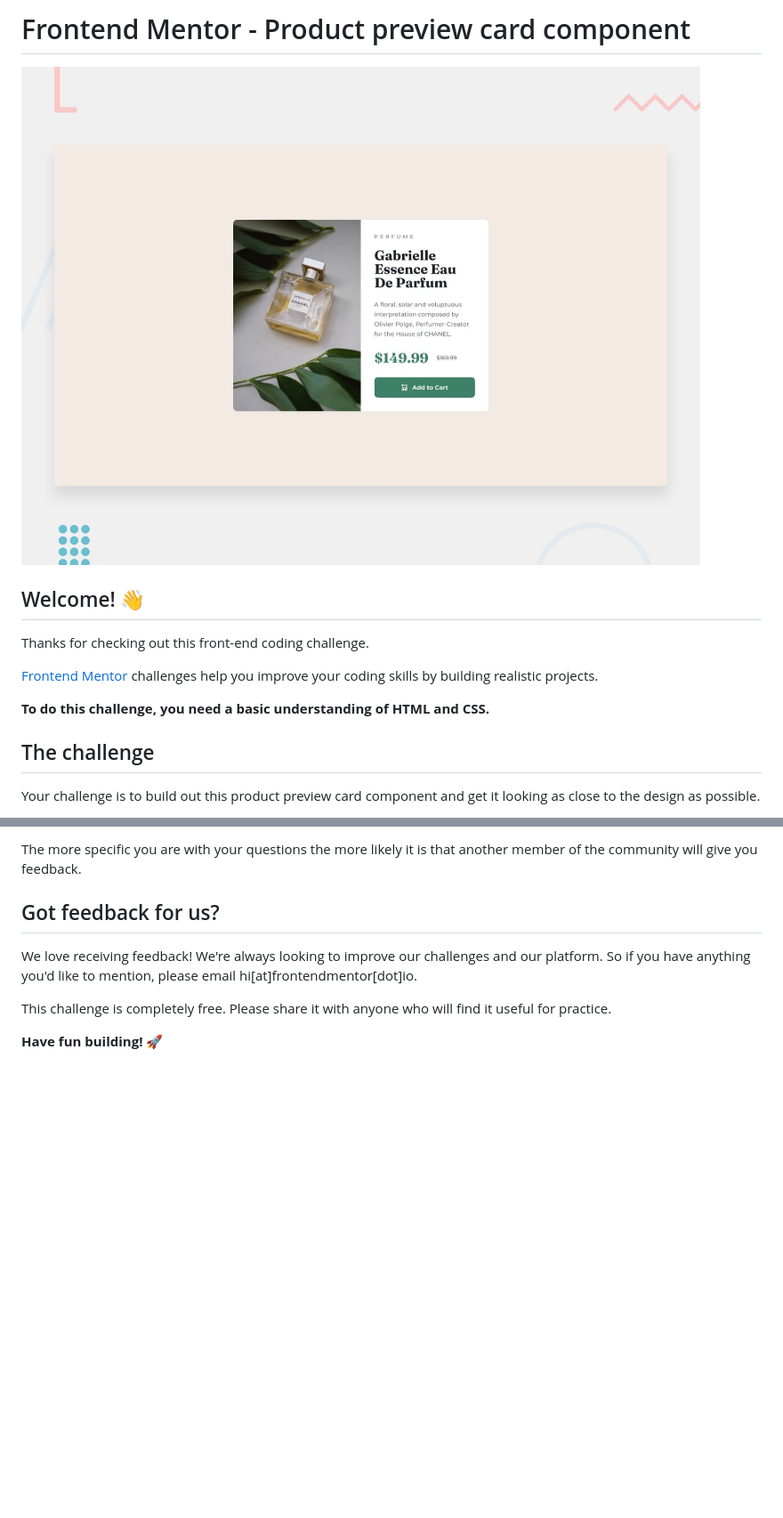
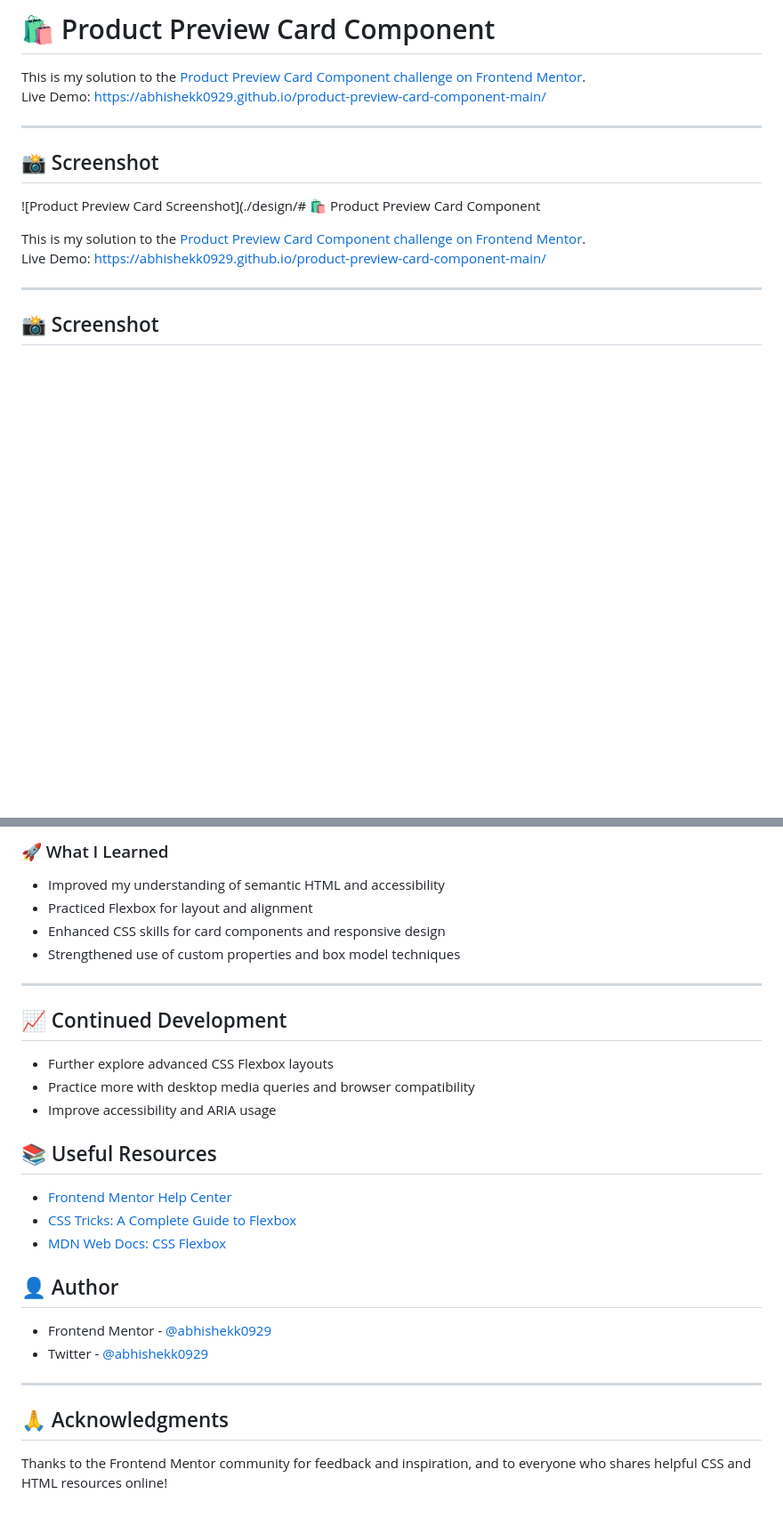
Before and after one commit to abhishekk0929/product-preview-card-component-main, a Markdown page: README.md, 2 parts joined by grey strips. Shown at 89% size. GitHub-like rendering; blank space fills up the shorter version.

```diff
--- a/README.md
+++ b/README.md
@@ -1,16 +1,19 @@
-# Frontend Mentor - Product preview card component
+# 🛍️ Product Preview Card Component
 
-![Design preview for the Product preview card component coding challenge](./design/desktop-preview.jpg)
+This is my solution to the [Product Preview Card Component challenge on Frontend Mentor](https://www.frontendmentor.io/challenges/product-preview-card-component-GO7UmttRfa).
+Live Demo: [https://abhishekk0929.github.io/product-preview-card-component-main/](https://abhishekk0929.github.io/product-preview-card-component-main/)
 
-## Welcome! 👋
+---
 
-Thanks for checking out this front-end coding challenge.
+## 📸 Screenshot
 
-[Frontend Mentor](https://www.frontendmentor.io) challenges help you improve your coding skills by building realistic projects.
+<!-- Replace with your actual screenshot file path if available -->
+![Product Preview Card Screenshot](./design/# 🛍️ Product Preview Card Component
 
-**To do this challenge, you need a basic understanding of HTML and CSS.**
+This is my solution to the [Product Preview Card Component challenge on Frontend Mentor](https://www.frontendmentor.io/challenges/product-preview-card-component-GO7UmttRfa).
+Live Demo: [https://abhishekk0929.github.io/product-preview-card-component-main/](https://abhishekk0929.github.io/product-preview-card-component-main/)
 
-## The challenge
+---
 
-Your challenge is to build out this product preview card component and get it looking as close to the design as possible.
+## 📸 Screenshot
 
@@ -83,10 +91,32 @@ We provide templates to help you share your solution once you've submitted it on
 
-The more specific you are with your questions the more likely it is that another member of the community will give you feedback.
+### 🚀 What I Learned
 
-## Got feedback for us?
+- Improved my understanding of semantic HTML and accessibility
+- Practiced Flexbox for layout and alignment
+- Enhanced CSS skills for card components and responsive design
+- Strengthened use of custom properties and box model techniques
 
-We love receiving feedback! We're always looking to improve our challenges and our platform. So if you have anything you'd like to mention, please email hi[at]frontendmentor[dot]io.
+---
 
-This challenge is completely free. Please share it with anyone who will find it useful for practice.
+## 📈 Continued Development
 
-**Have fun building!** 🚀
+- Further explore advanced CSS Flexbox layouts
+- Practice more with desktop media queries and browser compatibility
+- Improve accessibility and ARIA usage
+
+## 📚 Useful Resources
+
+- [Frontend Mentor Help Center](https://www.frontendmentor.io/help)
+- [CSS Tricks: A Complete Guide to Flexbox](https://css-tricks.com/snippets/css/a-guide-to-flexbox/)
+- [MDN Web Docs: CSS Flexbox](https://developer.mozilla.org/en-US/docs/Web/CSS/CSS_flexbox)
+
+## 👤 Author
+
+- Frontend Mentor - [@abhishekk0929](https://www.frontendmentor.io/profile/abhishekk0929)
+- Twitter - [@abhishekk0929](https://twitter.com/abhishekk0929)
+
+---
+
+## 🙏 Acknowledgments
+
+Thanks to the Frontend Mentor community for feedback and inspiration, and to everyone who shares helpful CSS and HTML resources online!
```
Also changed, not shown: other parts of README.md (+44 -39 lines).
